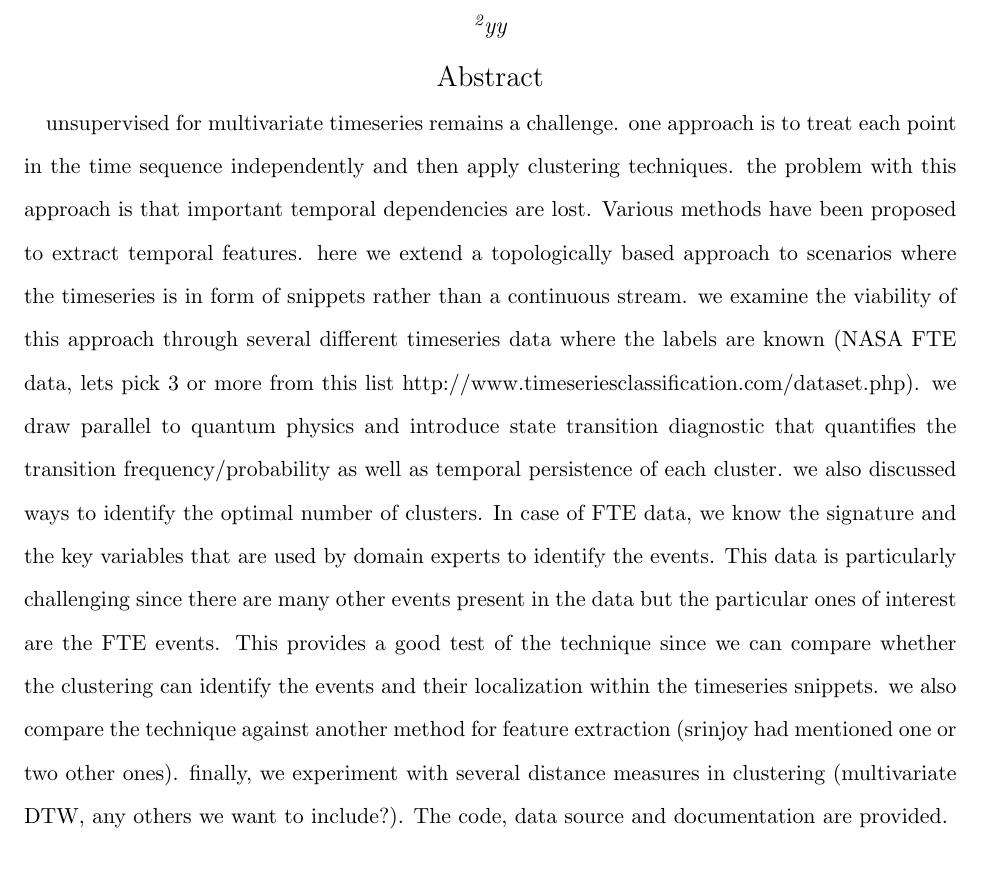
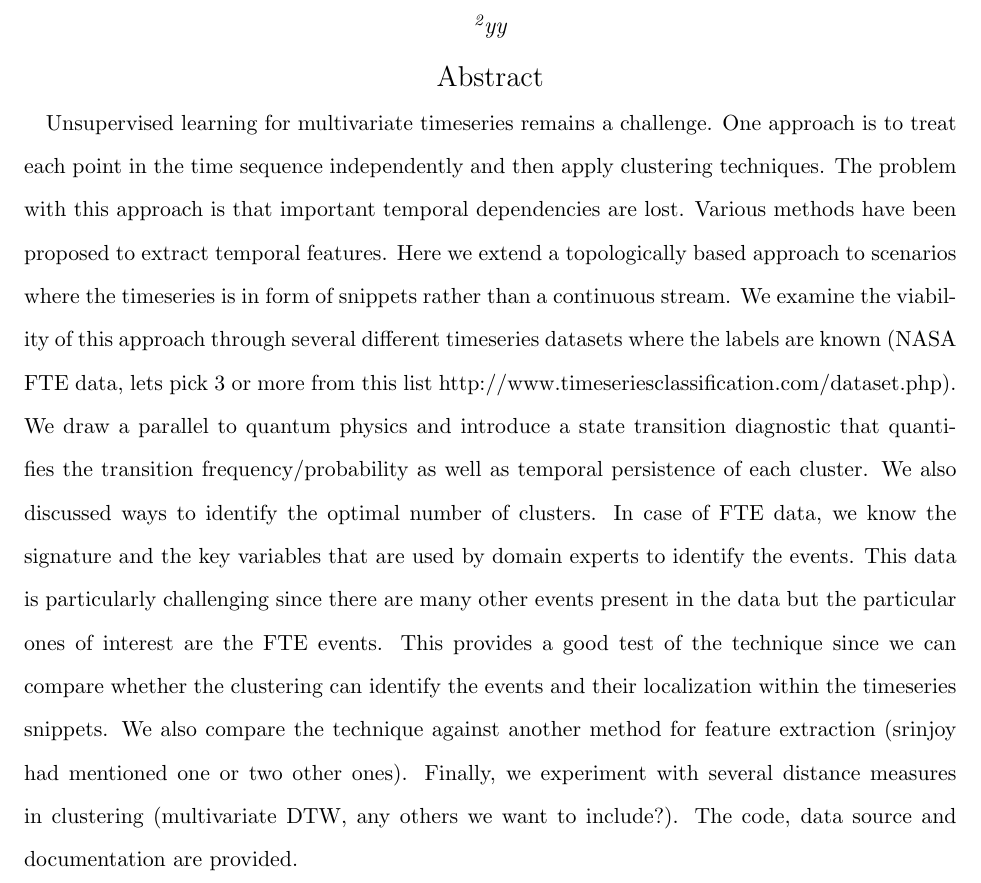
Before and after one commit to babel-publishing/manifolder, a LaTeX paper (paper/main.tex): part of page 1 of 4, cut so that both start at the same text. Compiled offline with pdfLaTeX.

Commit message:
Updates from Overleaf

```diff
--- a/paper/main.tex
+++ b/paper/main.tex
@@ -31,8 +31,8 @@
 
 \begin{abstract}
 
-unsupervised for multivariate timeseries remains a challenge. one approach is to treat each point in the time sequence independently and then apply clustering techniques. the problem with this approach is that important temporal dependencies are lost. Various methods have been proposed to extract temporal features. here we extend a topologically based approach to scenarios where the timeseries is in form of snippets rather than a continuous stream. we examine the viability of this approach through several different timeseries data where the labels are known (NASA FTE data, lets pick 3 or more from this list http://www.timeseriesclassification.com/dataset.php). we draw parallel to quantum physics and introduce state transition diagnostic that quantifies the transition frequency/probability as well as temporal persistence of each cluster. we also discussed ways to identify the optimal number of clusters. In case of FTE data, we know the signature and the key variables that are used by domain experts to identify the events. This data is particularly challenging since there are many other events present in the data but the particular ones of interest are the FTE events. This provides a good test of the technique since we can compare whether the clustering can identify the events and their localization within the timeseries snippets.
-we also compare the technique against another method for feature extraction (srinjoy had mentioned one or two other ones). finally, we experiment with several distance measures in clustering (multivariate DTW, any others we want to include?).
+Unsupervised learning for multivariate timeseries remains a challenge. One approach is to treat each point in the time sequence independently and then apply clustering techniques. The problem with this approach is that important temporal dependencies are lost. Various methods have been proposed to extract temporal features. Here we extend a topologically based approach to scenarios where the timeseries is in form of snippets rather than a continuous stream. We examine the viability of this approach through several different timeseries datasets where the labels are known (NASA FTE data, lets pick 3 or more from this list http://www.timeseriesclassification.com/dataset.php). We draw a parallel to quantum physics and introduce a state transition diagnostic that quantifies the transition frequency/probability as well as temporal persistence of each cluster. We also discussed ways to identify the optimal number of clusters. In case of FTE data, we know the signature and the key variables that are used by domain experts to identify the events. This data is particularly challenging since there are many other events present in the data but the particular ones of interest are the FTE events. This provides a good test of the technique since we can compare whether the clustering can identify the events and their localization within the timeseries snippets.
+We also compare the technique against another method for feature extraction (srinjoy had mentioned one or two other ones). Finally, we experiment with several distance measures in clustering (multivariate DTW, any others we want to include?).
 The code, data source and documentation are provided.
 
 http://www.timeseriesclassification.com/dataset.php
```
Also changed, not shown: code/refs/original_MATLAB_code/clustering.m (line endings or trailing spaces), code/refs/original_MATLAB_code/covariances.m (line endings or trailing spaces), code/refs/original_MATLAB_code/embedding.m (line endings or trailing spaces), code/refs/original_MATLAB_code/histograms_overlap.m (line endings or trailing spaces), code/refs/original_MATLAB_code/main.m (line endings or trailing spaces).
